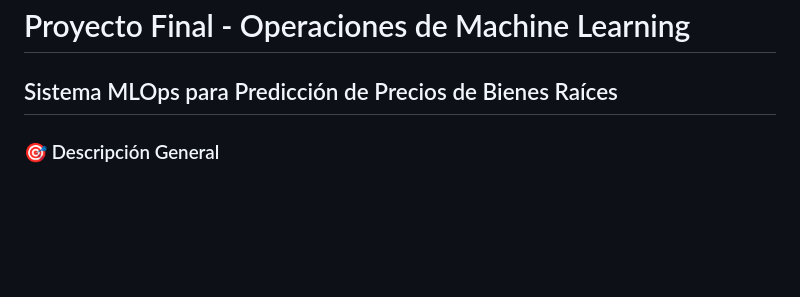
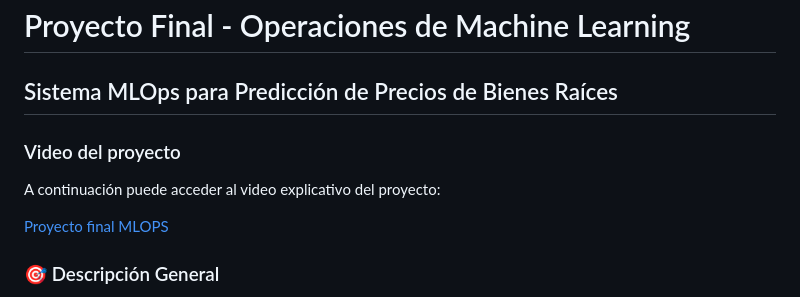
Before and after one commit to miguelhzuniga/mlops-repo, a Markdown page: proyecto-04/README.md, the part around the change. GitHub-like rendering; blank space fills up the shorter version.

Commit message:
se agrega video

```diff
--- a/proyecto-04/README.md
+++ b/proyecto-04/README.md
@@ -1,5 +1,11 @@
 # Proyecto Final - Operaciones de Machine Learning
 ## Sistema MLOps para Predicción de Precios de Bienes Raíces
+
+### Video del proyecto
+
+A continuación puede acceder al video explicativo del proyecto:
+
+[Proyecto final MLOPS](https://youtu.be/gQF0ej60K2c)
 
 ### 🎯 Descripción General
 
```
